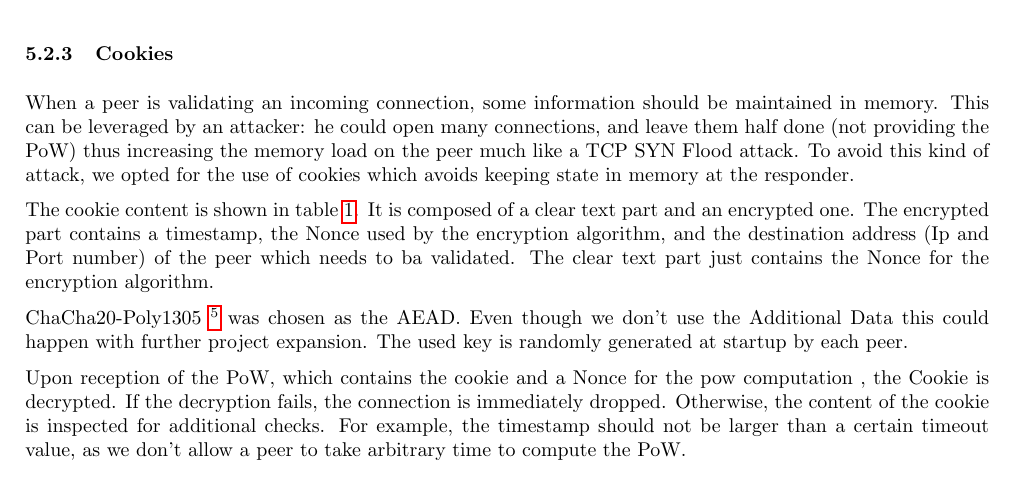
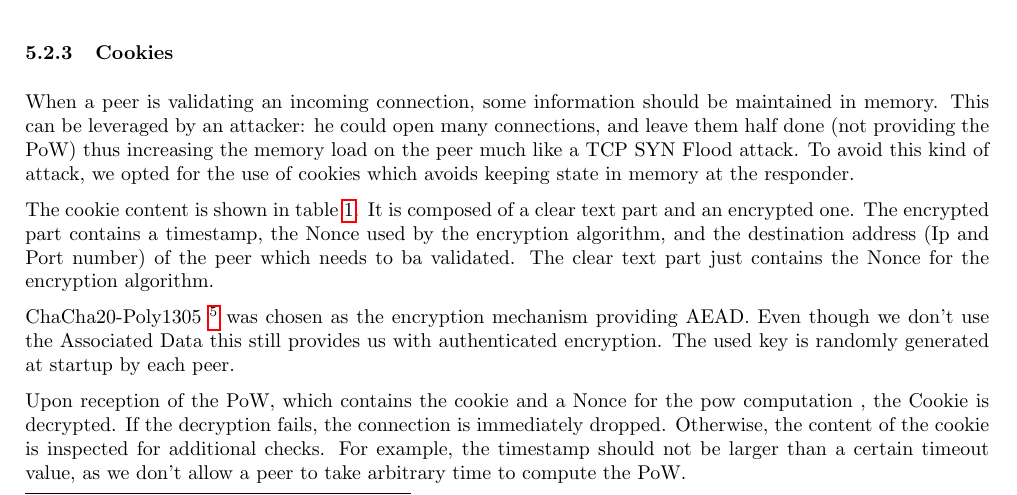
Before and after one commit to faguccio/Whisper2Peer, a LaTeX document (reports/03-documentation/main.tex): part of page 10 of 15, cut so that both start at the same text. Compiled offline with pdfLaTeX; a LaTeX package or settings file that is missing is left out.

Commit message:
Apply 1 suggestion(s) to 1 file(s)
Co-authored-by: Lukas Heindl <luk.heindl@tum.de>

```diff
--- a/reports/03-documentation/main.tex
+++ b/reports/03-documentation/main.tex
@@ -413,7 +413,7 @@ When a peer is validating an incoming connection, some information should be mai
 
 The cookie content is shown in \cref{fig:cookie}. It is composed of a clear text part and an encrypted one. The encrypted part contains a timestamp, the Nonce used by the encryption algorithm, and the destination address (Ip and Port number) of the peer which needs to ba validated. The clear text part just contains the Nonce for the encryption algorithm.
 
-ChaCha20-Poly1305 \footnote{\url{https://en.wikipedia.org/wiki/ChaCha20-Poly1305}} was chosen as the AEAD. Even though we don't use the Additional Data this could happen with further project expansion. The used key is randomly generated at startup by each peer.
+ChaCha20-Poly1305 \footnote{\url{https://en.wikipedia.org/wiki/ChaCha20-Poly1305}} was chosen as the encryption mechanism providing AEAD. Even though we don't use the Associated Data this still provides us with authenticated encryption. The used key is randomly generated at startup by each peer.
 
 Upon reception of the PoW, which contains the cookie and a Nonce for the pow computation \label{tab:pow}, the Cookie is decrypted. If the decryption fails, the connection is immediately dropped. Otherwise, the content of the cookie is inspected for additional checks. For example, the timestamp should not be larger than a certain timeout value, as we don't allow a peer to take arbitrary time to compute the PoW.
 
```
